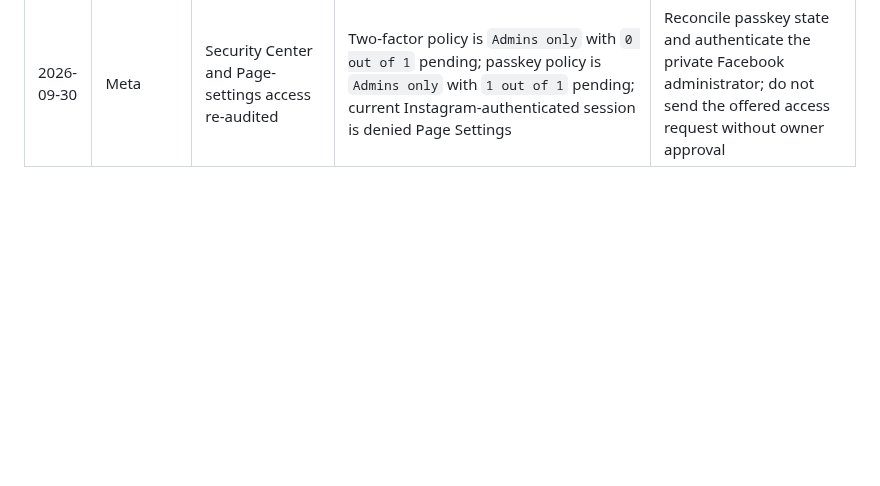
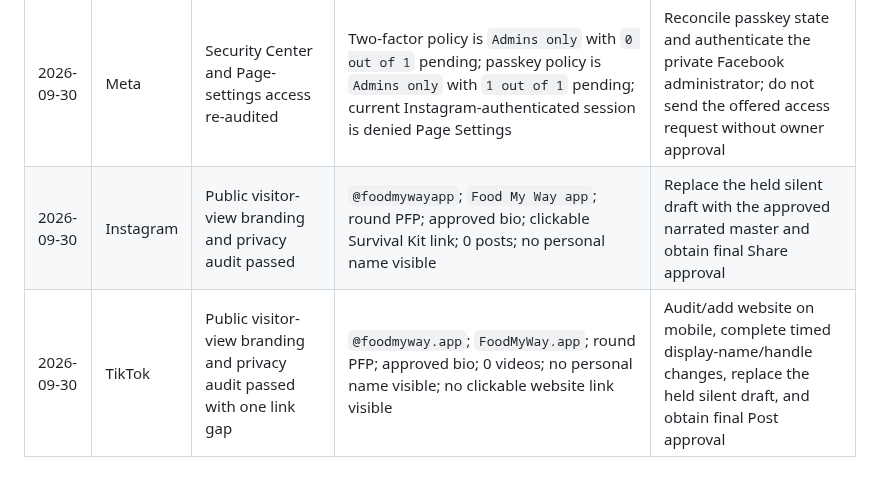
Before and after one commit to smarmytank-ui/Pickyeater, a Markdown page: SOCIAL_ACCOUNT_REGISTRY.md, the part around the change. GitHub-like rendering; blank space fills up the shorter version.

Commit message:
Record public social profile audit

```diff
--- a/SOCIAL_ACCOUNT_REGISTRY.md
+++ b/SOCIAL_ACCOUNT_REGISTRY.md
@@ -94,3 +94,5 @@ Record account creation date, exact account ID, linked assets, verification stat
 | 2026-09-30 | Instagram | Launch Video 1 staged, then held after audio QA | 9:16 source uploaded with custom cover and final settings; the same silent source was used | Do not share; replace with an audible master, recheck it, and obtain fresh owner approval |
 | 2026-09-30 | Facebook | Public Page branding re-audited without authentication | Cover and approved bio are live; Page category is `Software Company`; public Page identifier is `61595078755170` | Replace the default `F` profile image, secure a brand username, add/verify the website and About details from the private Facebook administrator session |
 | 2026-09-30 | Meta | Security Center and Page-settings access re-audited | Two-factor policy is `Admins only` with `0 out of 1` pending; passkey policy is `Admins only` with `1 out of 1` pending; current Instagram-authenticated session is denied Page Settings | Reconcile passkey state and authenticate the private Facebook administrator; do not send the offered access request without owner approval |
+| 2026-09-30 | Instagram | Public visitor-view branding and privacy audit passed | `@foodmywayapp`; `Food My Way app`; round PFP; approved bio; clickable Survival Kit link; 0 posts; no personal name visible | Replace the held silent draft with the approved narrated master and obtain final Share approval |
+| 2026-09-30 | TikTok | Public visitor-view branding and privacy audit passed with one link gap | `@foodmyway.app`; `FoodMyWay.app`; round PFP; approved bio; 0 videos; no personal name visible; no clickable website link visible | Audit/add website on mobile, complete timed display-name/handle changes, replace the held silent draft, and obtain final Post approval |
```
Also changed, not shown: SOCIAL_LAUNCH_READINESS.md (+4 -0 lines).
